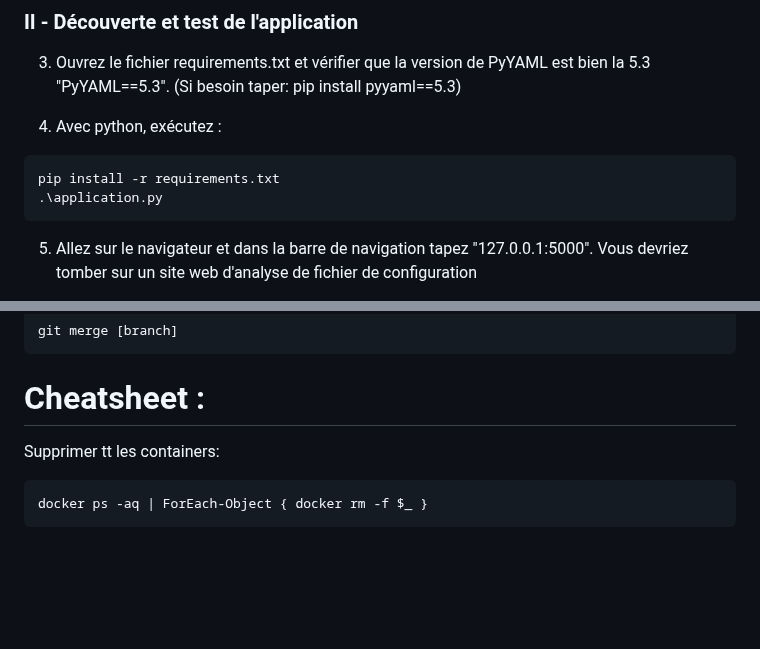
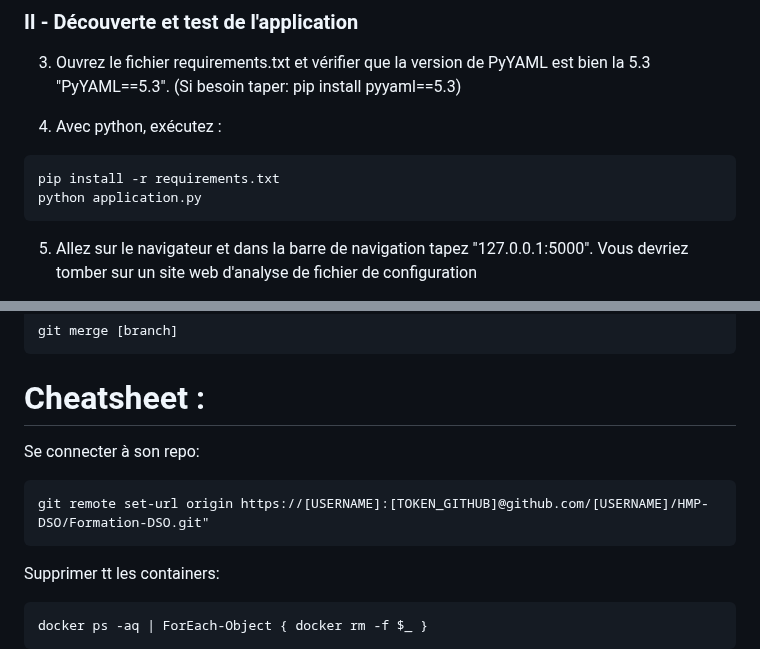
Before and after one commit to NicolasHMP/Formation-DSO, a Markdown page: README.md, 2 parts joined by grey strips. Drawn GitHub-style; blank space fills up the shorter version.

````diff
--- a/README.md
+++ b/README.md
@@ -77,7 +80,7 @@ git clone [URL .git]
 4) Avec python, exécutez :
 ```
 pip install -r requirements.txt
-.\application.py
+python application.py
 ```
 
 5) Allez sur le navigateur et dans la barre de navigation tapez "127.0.0.1:5000". Vous devriez tomber sur un site web d'analyse de fichier de configuration
@@ -114,6 +117,10 @@ pip install pyyaml==5.3.1
 git merge [branch]
 ```
 # Cheatsheet :
+Se connecter à son repo:
+```
+git remote set-url origin https://[USERNAME]:[TOKEN_GITHUB]@github.com/[USERNAME]/HMP-DSO/Formation-DSO.git"
+```
 Supprimer tt les containers:
 ```
 docker ps -aq | ForEach-Object { docker rm -f $_ }
````
Also changed, not shown: other parts of README.md (+17 -14 lines).
